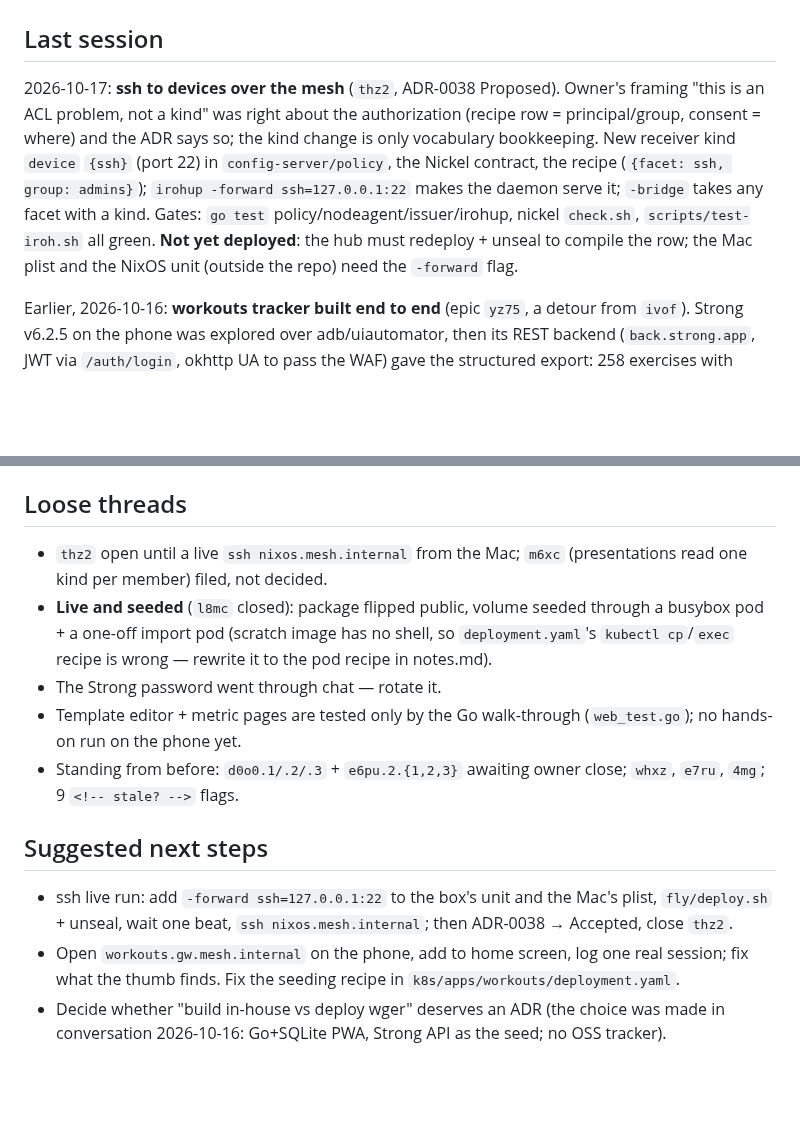
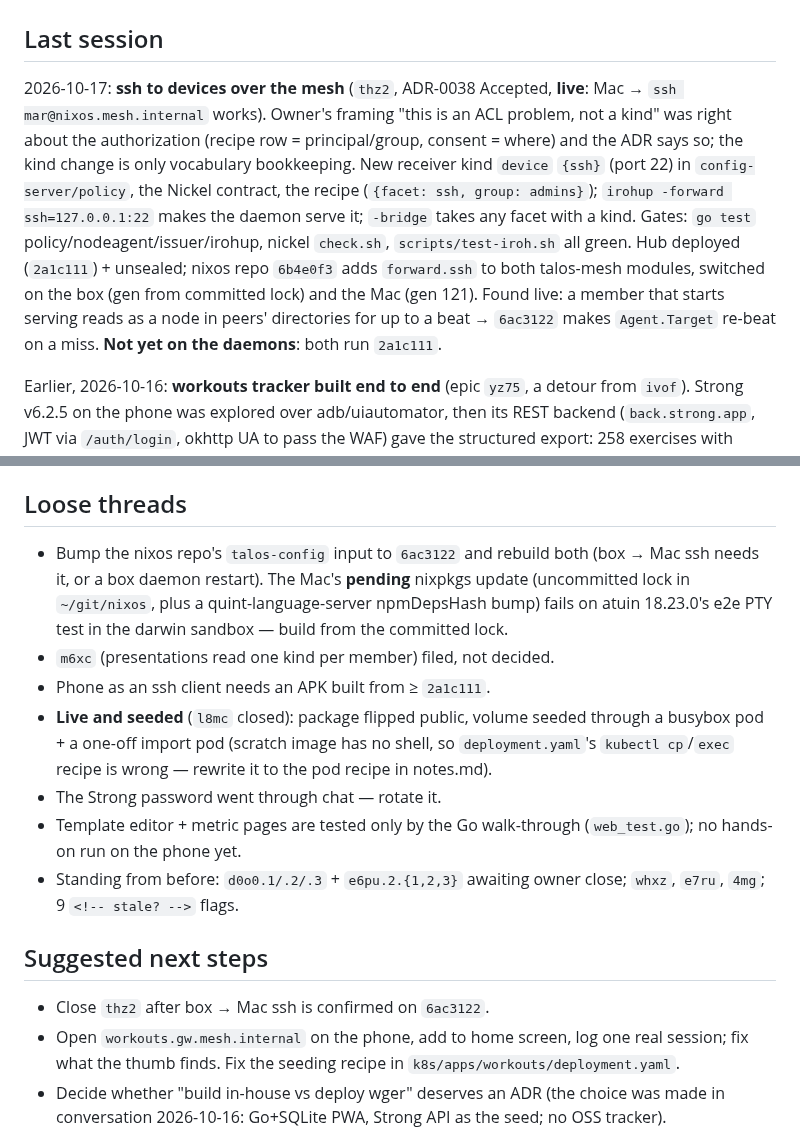
Before and after one commit to marnyg/talos-config, a Markdown page: docs/day-to-day/handoff.md, 2 parts joined by grey strips. Drawn GitHub-style; blank space fills up the shorter version.

Commit message:
docs: ADR-0038 accepted + live; handoff for the ssh session

```diff
--- a/docs/day-to-day/handoff.md
+++ b/docs/day-to-day/handoff.md
@@ -6,7 +6,7 @@
 ## Last session
 
 2026-10-17: **ssh to devices over the mesh** (`thz2`, ADR-0038
-Proposed). Owner's framing "this is an ACL problem, not a kind" was
+Accepted, **live**: Mac → `ssh mar@nixos.mesh.internal` works). Owner's framing "this is an ACL problem, not a kind" was
 right about the authorization (recipe row = principal/group, consent
 = where) and the ADR says so; the kind change is only vocabulary
 bookkeeping. New receiver kind `device` `{ssh}` (port 22) in
@@ -14,9 +14,12 @@ bookkeeping. New receiver kind `device` `{ssh}` (port 22) in
 (`{facet: ssh, group: admins}`); `irohup -forward ssh=127.0.0.1:22`
 makes the daemon serve it; `-bridge` takes any facet with a kind.
 Gates: `go test` policy/nodeagent/issuer/irohup, nickel `check.sh`,
-`scripts/test-iroh.sh` all green. **Not yet deployed**: the hub must
-redeploy + unseal to compile the row; the Mac plist and the NixOS
-unit (outside the repo) need the `-forward` flag.
+`scripts/test-iroh.sh` all green. Hub deployed (`2a1c111`) + unsealed;
+nixos repo `6b4e0f3` adds `forward.ssh` to both talos-mesh modules,
+switched on the box (gen from committed lock) and the Mac (gen 121).
+Found live: a member that starts serving reads as a node in peers'
+directories for up to a beat → `6ac3122` makes `Agent.Target` re-beat
+on a miss. **Not yet on the daemons**: both run `2a1c111`.
 
 Earlier, 2026-10-16: **workouts tracker built end to end** (epic `yz75`, a
 detour from `ivof`). Strong v6.2.5 on the phone was explored over
@@ -39,8 +42,13 @@ pushed from the nixos builder; `k8s/apps/workouts/` synced by ArgoCD
 
 ## Loose threads
 
-- `thz2` open until a live `ssh nixos.mesh.internal` from the Mac;
-  `m6xc` (presentations read one kind per member) filed, not decided.
+- Bump the nixos repo's `talos-config` input to `6ac3122` and rebuild
+  both (box → Mac ssh needs it, or a box daemon restart). The Mac's
+  **pending** nixpkgs update (uncommitted lock in `~/git/nixos`, plus a
+  quint-language-server npmDepsHash bump) fails on atuin 18.23.0's
+  e2e PTY test in the darwin sandbox — build from the committed lock.
+- `m6xc` (presentations read one kind per member) filed, not decided.
+- Phone as an ssh client needs an APK built from ≥ `2a1c111`.
 - **Live and seeded** (`l8mc` closed): package flipped public, volume
   seeded through a busybox pod + a one-off import pod (scratch image
   has no shell, so `deployment.yaml`'s `kubectl cp`/`exec` recipe is
@@ -53,9 +61,7 @@ pushed from the nixos builder; `k8s/apps/workouts/` synced by ArgoCD
 
 ## Suggested next steps
 
-- ssh live run: add `-forward ssh=127.0.0.1:22` to the box's unit and
-  the Mac's plist, `fly/deploy.sh` + unseal, wait one beat, `ssh
-  nixos.mesh.internal`; then ADR-0038 → Accepted, close `thz2`.
+- Close `thz2` after box → Mac ssh is confirmed on `6ac3122`.
 - Open `workouts.gw.mesh.internal` on the phone, add to home screen,
   log one real session; fix what the thumb finds. Fix the seeding
   recipe in `k8s/apps/workouts/deployment.yaml`.
```
Also changed, not shown: 1 other file.
